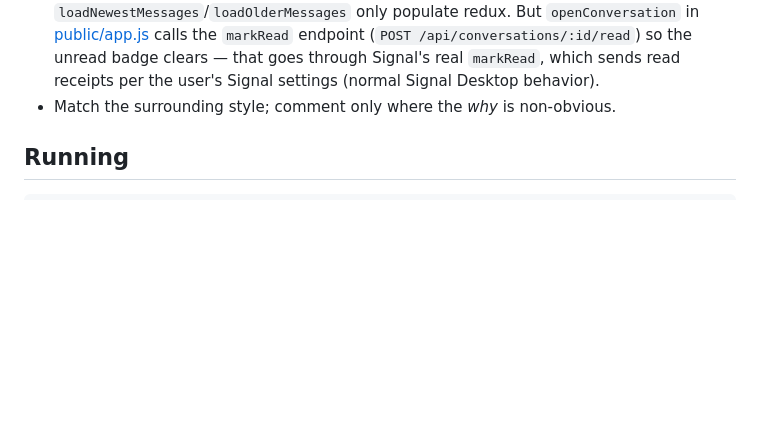
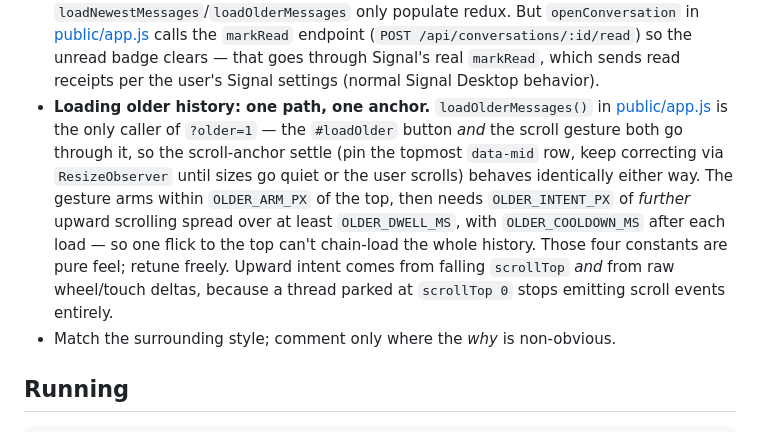
Before and after one commit to Coamithra/signalwebapp, a Markdown page: CLAUDE.md, the part around the change. GitHub-like rendering; blank space fills up the shorter version.

Commit message:
docs: note the scroll-to-load-older gesture and its feel constants
Co-Authored-By: Claude Fable 5 <noreply@anthropic.com>

```diff
--- a/CLAUDE.md
+++ b/CLAUDE.md
@@ -239,6 +239,17 @@ evaluate must target the isolated context's id.
   (`POST /api/conversations/:id/read`) so the unread badge clears — that goes through
   Signal's real `markRead`, which sends read receipts per the user's Signal settings
   (normal Signal Desktop behavior).
+- **Loading older history: one path, one anchor.** `loadOlderMessages()` in
+  [public/app.js](public/app.js) is the only caller of `?older=1` — the `#loadOlder`
+  button *and* the scroll gesture both go through it, so the scroll-anchor settle
+  (pin the topmost `data-mid` row, keep correcting via `ResizeObserver` until sizes
+  go quiet or the user scrolls) behaves identically either way. The gesture arms
+  within `OLDER_ARM_PX` of the top, then needs `OLDER_INTENT_PX` of *further* upward
+  scrolling spread over at least `OLDER_DWELL_MS`, with `OLDER_COOLDOWN_MS` after each
+  load — so one flick to the top can't chain-load the whole history. Those four
+  constants are pure feel; retune freely. Upward intent comes from falling `scrollTop`
+  *and* from raw wheel/touch deltas, because a thread parked at `scrollTop 0` stops
+  emitting scroll events entirely.
 - Match the surrounding style; comment only where the *why* is non-obvious.
 
 ## Running
```
